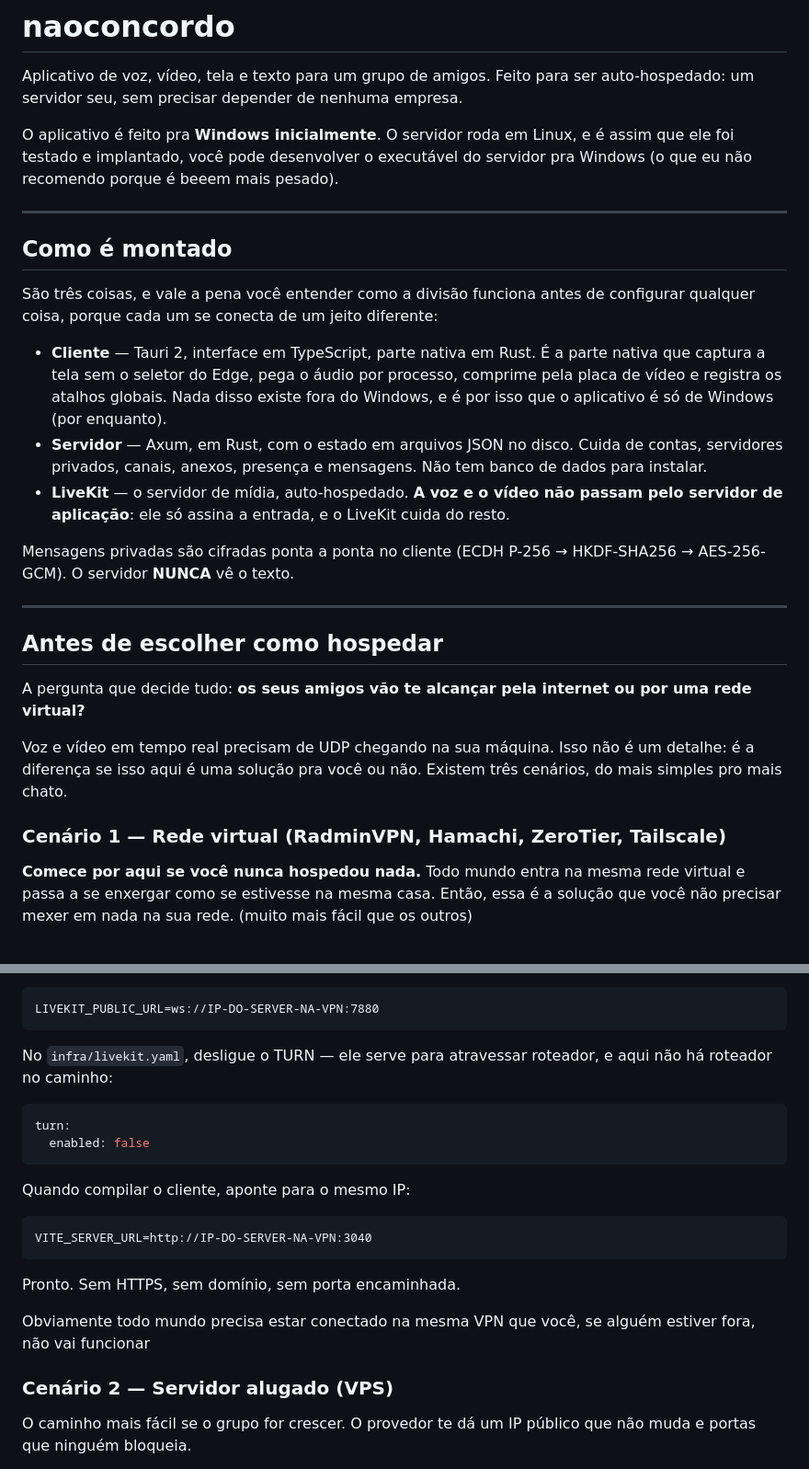
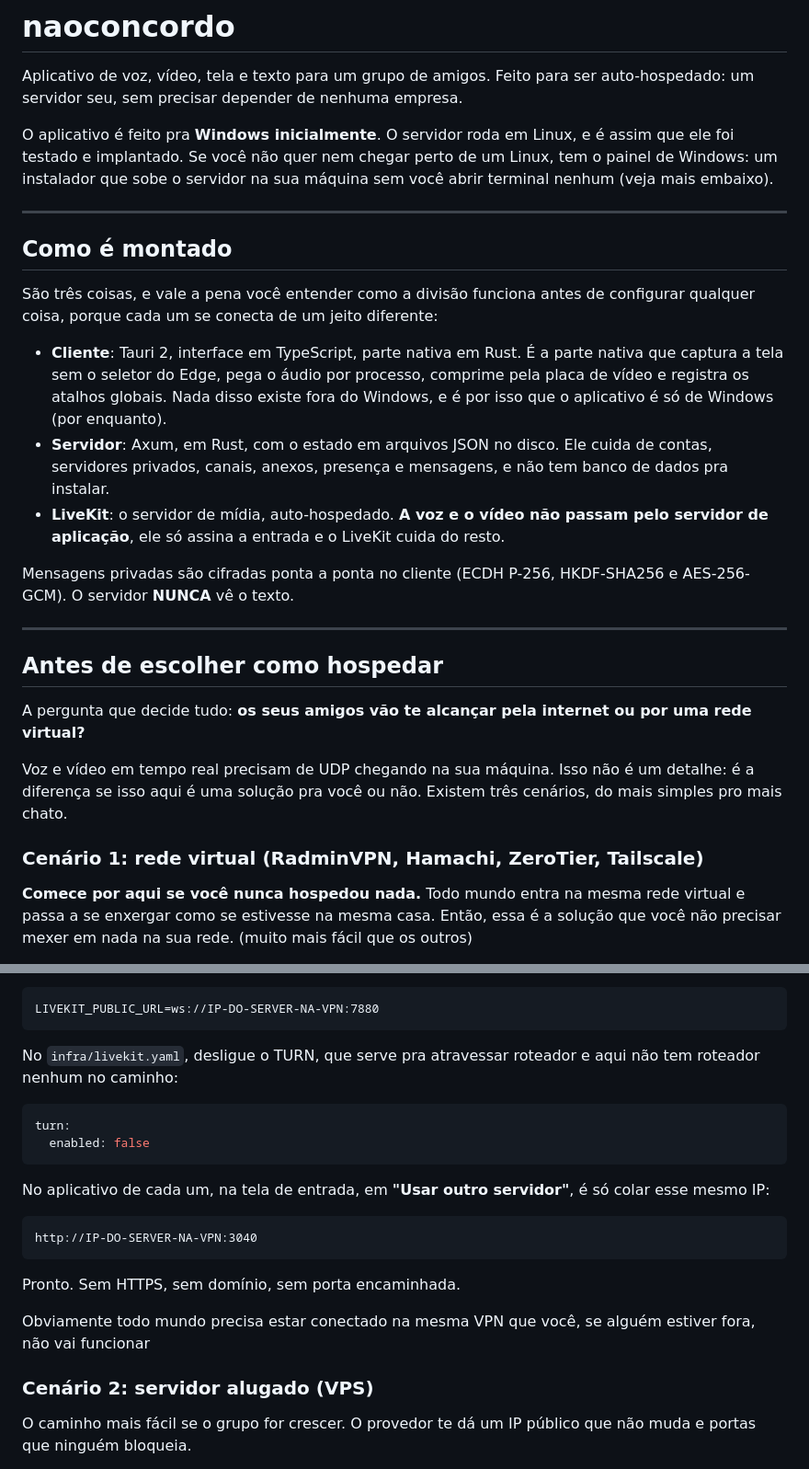
Before and after one commit to roxopls/naoconcordo, a Markdown page: README.md, 2 parts joined by grey strips. Shown at 92% size. Rendered like a GitHub page.

```diff
--- a/README.md
+++ b/README.md
@@ -3,7 +3,7 @@
 Aplicativo de voz, vídeo, tela e texto para um grupo de amigos.
 Feito para ser auto-hospedado: um servidor seu, sem precisar depender de nenhuma empresa.
 
-O aplicativo é feito pra **Windows inicialmente**. O servidor roda em Linux, e é assim que ele foi testado e implantado, você pode desenvolver o executável do servidor pra Windows (o que eu não recomendo porque é beeem mais pesado).
+O aplicativo é feito pra **Windows inicialmente**. O servidor roda em Linux, e é assim que ele foi testado e implantado. Se você não quer nem chegar perto de um Linux, tem o painel de Windows: um instalador que sobe o servidor na sua máquina sem você abrir terminal nenhum (veja mais embaixo).
 
 ---
 
@@ -12,18 +12,19 @@ O aplicativo é feito pra **Windows inicialmente**. O servidor roda em Linux, e
 São três coisas, e vale a pena você entender como a divisão funciona antes de configurar qualquer coisa,
 porque cada um se conecta de um jeito diferente:
 
-* **Cliente** — Tauri 2, interface em TypeScript, parte nativa em Rust. É a
-parte nativa que captura a tela sem o seletor do Edge, pega o áudio por processo, comprime pela placa de vídeo e registra os atalhos globais. Nada disso existe fora do Windows, e é por isso que o
-aplicativo é só de Windows (por enquanto).
-* **Servidor** — Axum, em Rust, com o estado em arquivos JSON no disco. Cuida
-de contas, servidores privados, canais, anexos, presença e mensagens. Não tem
-banco de dados para instalar.
-* **LiveKit** — o servidor de mídia, auto-hospedado. **A voz e o vídeo não
-passam pelo servidor de aplicação**: ele só assina a entrada, e o
-LiveKit cuida do resto.
+* **Cliente**: Tauri 2, interface em TypeScript, parte nativa em Rust. É a parte
+nativa que captura a tela sem o seletor do Edge, pega o áudio por processo,
+comprime pela placa de vídeo e registra os atalhos globais. Nada disso existe
+fora do Windows, e é por isso que o aplicativo é só de Windows (por enquanto).
+* **Servidor**: Axum, em Rust, com o estado em arquivos JSON no disco. Ele cuida
+de contas, servidores privados, canais, anexos, presença e mensagens, e não tem
+banco de dados pra instalar.
+* **LiveKit**: o servidor de mídia, auto-hospedado. **A voz e o vídeo não passam
+pelo servidor de aplicação**, ele só assina a entrada e o LiveKit cuida do
+resto.
 
-Mensagens privadas são cifradas ponta a ponta no cliente (ECDH P-256 →
-HKDF-SHA256 → AES-256-GCM). O servidor **NUNCA** vê o texto.
+Mensagens privadas são cifradas ponta a ponta no cliente (ECDH P-256,
+HKDF-SHA256 e AES-256-GCM). O servidor **NUNCA** vê o texto.
 
 ---
 
@@ -35,7 +36,7 @@ por uma rede virtual?**
 Voz e vídeo em tempo real precisam de UDP chegando na sua máquina. Isso não é um
 detalhe: é a diferença se isso aqui é uma solução pra você ou não. Existem três cenários, do mais simples pro mais chato.
 
-### Cenário 1 — Rede virtual (RadminVPN, Hamachi, ZeroTier, Tailscale)
+### Cenário 1: rede virtual (RadminVPN, Hamachi, ZeroTier, Tailscale)
 
 **Comece por aqui se você nunca hospedou nada.** Todo mundo entra na mesma rede
 virtual e passa a se enxergar como se estivesse na mesma casa. Então, essa é a solução que você não precisar mexer em nada na sua rede. (muito mais fácil que os outros)
@@ -52,18 +53,19 @@ No `infra/.env`:
 LIVEKIT_PUBLIC_URL=ws://IP-DO-SERVER-NA-VPN:7880
 ~~~
 
-No `infra/livekit.yaml`, desligue o TURN — ele serve para atravessar
-roteador, e aqui não há roteador no caminho:
+No `infra/livekit.yaml`, desligue o TURN, que serve pra atravessar
+roteador e aqui não tem roteador nenhum no caminho:
 
 ~~~yaml
 turn:
   enabled: false
 ~~~
 
-Quando compilar o cliente, aponte para o mesmo IP:
+No aplicativo de cada um, na tela de entrada, em **"Usar outro servidor"**, é só
+colar esse mesmo IP:
 
 ~~~
-VITE_SERVER_URL=http://IP-DO-SERVER-NA-VPN:3040
+http://IP-DO-SERVER-NA-VPN:3040
 ~~~
 
 Pronto. Sem HTTPS, sem domínio, sem porta encaminhada.
@@ -72,7 +74,7 @@ Obviamente todo mundo precisa estar conectado na mesma VPN que você, se alguém
 
 
 
-### Cenário 2 — Servidor alugado (VPS)
+### Cenário 2: servidor alugado (VPS)
 
 O caminho mais fácil se o grupo for crescer. O provedor te dá um IP
 público que não muda e portas que ninguém bloqueia.
```
Also changed, not shown: other parts of README.md (+29 -7 lines), FEATURES.md (+129 -109 lines).
